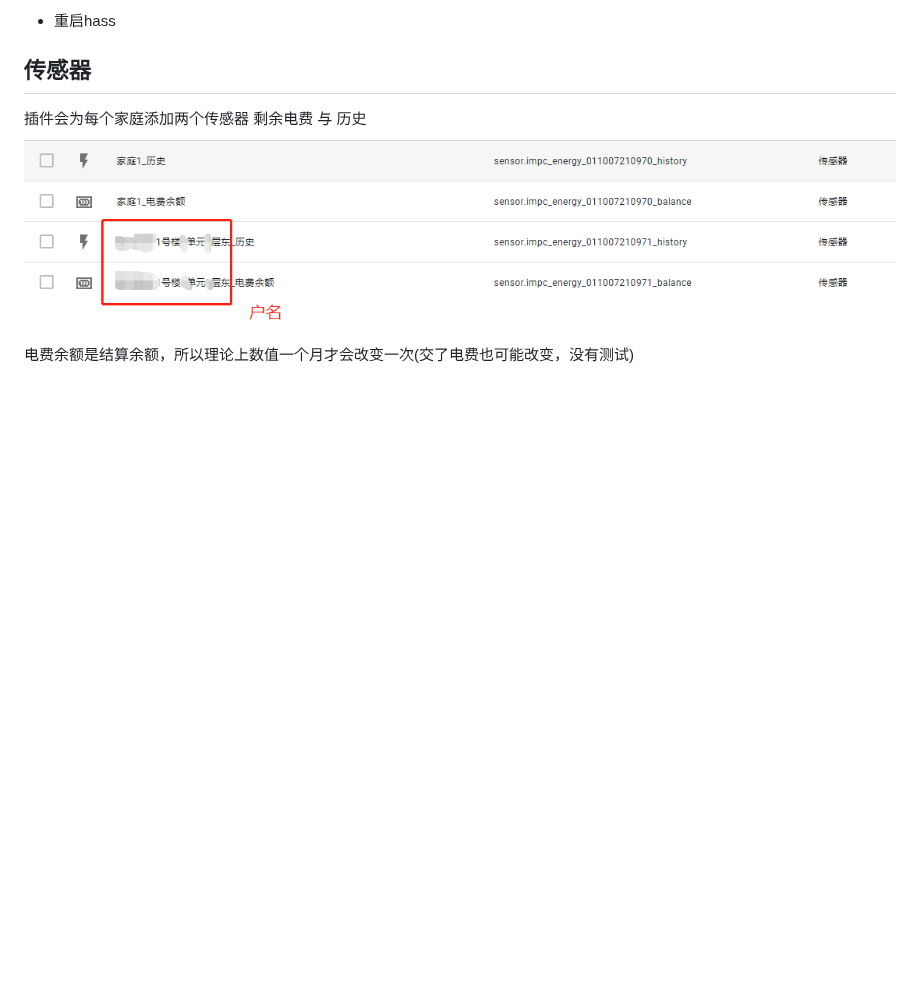
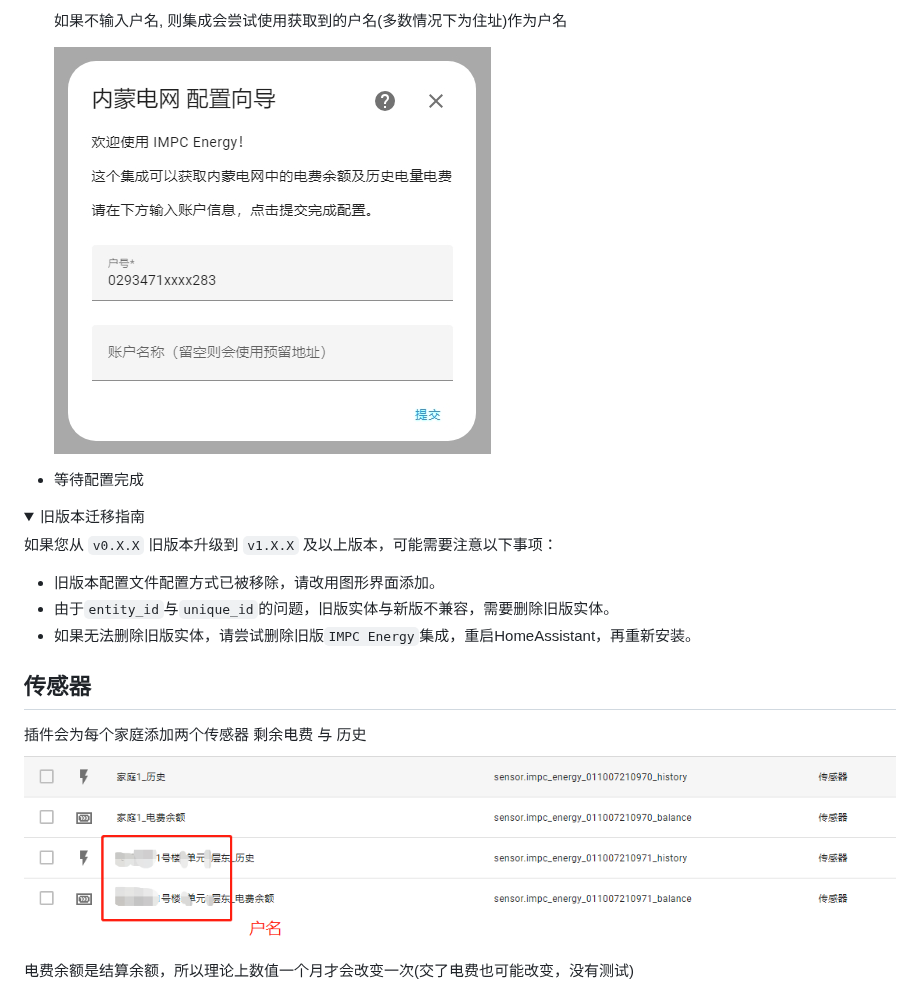
Before and after one commit to NiaoBlush/impc_energy, a Markdown page: README.md, the part around one of its changes. Drawn GitHub-style; pictures changed too: img/config_helper.png (added); folded sections open; blank space fills up the shorter version.

```diff
--- a/README.md
+++ b/README.md
@@ -50,2 +45,16 @@ sensor:
 
-+ 重启hass
+  如果不输入户名, 则集成会尝试使用获取到的户名(多数情况下为住址)作为户名
+
+  ![image](https://github.com/NiaoBlush/impc_energy/blob/master/img/config_helper.png?raw=true)
+
++ 等待配置完成
+
+<details>
+<summary>旧版本迁移指南</summary>
+
+如果您从 `v0.X.X` 旧版本升级到 `v1.X.X` 及以上版本，可能需要注意以下事项：
+
+- 旧版本配置文件配置方式已被移除，请改用图形界面添加。
+- 由于`entity_id`与`unique_id`的问题，旧版实体与新版不兼容，需要删除旧版实体。
+- 如果无法删除旧版实体，请尝试删除旧版`IMPC Energy`集成，重启HomeAssistant，再重新安装。
+
```
Also changed, not shown: other parts of README.md (+15 -19 lines), README_en.md (+27 -22 lines), img/select_integration.png (added).
